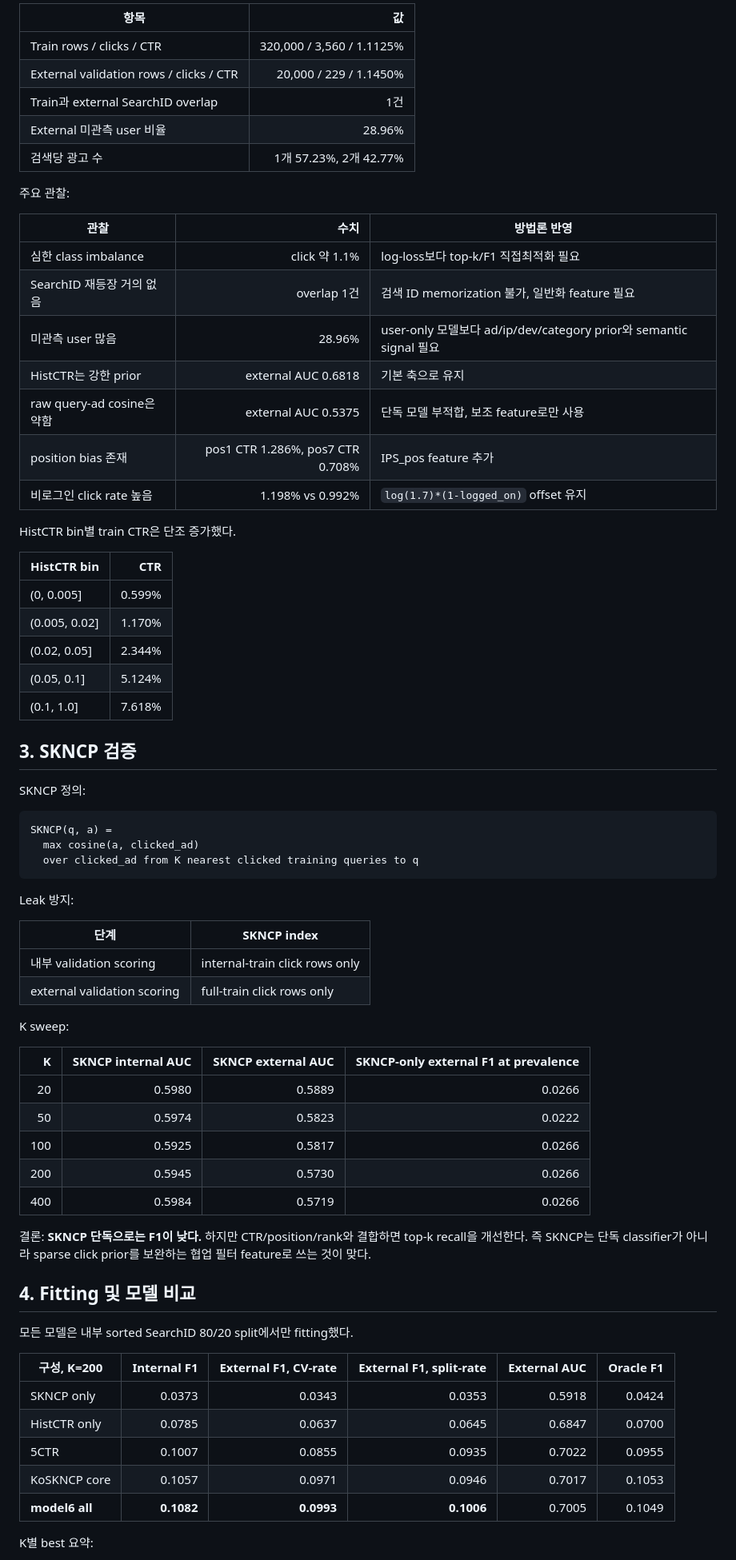
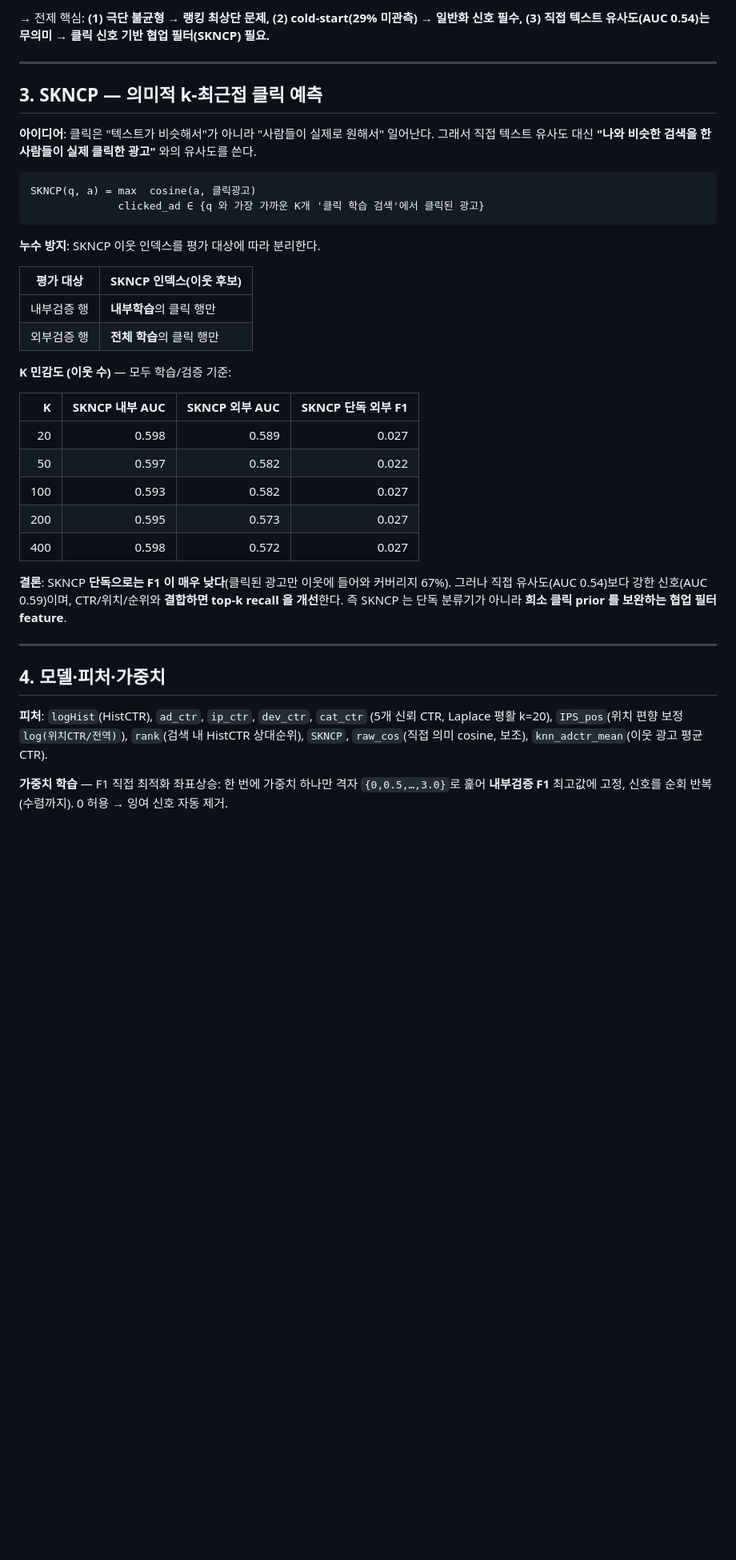
Before and after one commit to drbug2000/Data-Mining-term-project, a Markdown page: models/m06_skncp/MODEL6_SKNCP_TASK1_REPORT.md, the part around one of its changes. Shown at 80% size. Rendered like a GitHub page; blank space fills up the shorter version.

````diff
--- a/models/m06_skncp/MODEL6_SKNCP_TASK1_REPORT.md
+++ b/models/m06_skncp/MODEL6_SKNCP_TASK1_REPORT.md
@@ -48,76 +76,48 @@ Bootstrap validation:
 
-| 항목 | 값 |
-|---|---:|
-| Train rows / clicks / CTR | 320,000 / 3,560 / 1.1125% |
-| External validation rows / clicks / CTR | 20,000 / 229 / 1.1450% |
-| Train과 external SearchID overlap | 1건 |
-| External 미관측 user 비율 | 28.96% |
-| 검색당 광고 수 | 1개 57.23%, 2개 42.77% |
+→ 전제 핵심: **(1) 극단 불균형 → 랭킹 최상단 문제, (2) cold-start(29% 미관측) → 일반화 신호
+필수, (3) 직접 텍스트 유사도(AUC 0.54)는 무의미 → 클릭 신호 기반 협업 필터(SKNCP) 필요.**
 
-주요 관찰:
+---
 
-| 관찰 | 수치 | 방법론 반영 |
-|---|---:|---|
-| 심한 class imbalance | click 약 1.1% | log-loss보다 top-k/F1 직접최적화 필요 |
-| SearchID 재등장 거의 없음 | overlap 1건 | 검색 ID memorization 불가, 일반화 feature 필요 |
-| 미관측 user 많음 | 28.96% | user-only 모델보다 ad/ip/dev/category prior와 semantic signal 필요 |
-| HistCTR는 강한 prior | external AUC 0.6818 | 기본 축으로 유지 |
-| raw query-ad cosine은 약함 | external AUC 0.5375 | 단독 모델 부적합, 보조 feature로만 사용 |
-| position bias 존재 | pos1 CTR 1.286%, pos7 CTR 0.708% | IPS_pos feature 추가 |
-| 비로그인 click rate 높음 | 1.198% vs 0.992% | `log(1.7)*(1-logged_on)` offset 유지 |
+## 3. SKNCP — 의미적 k-최근접 클릭 예측
 
-HistCTR bin별 train CTR은 단조 증가했다.
+**아이디어**: 클릭은 "텍스트가 비슷해서"가 아니라 "사람들이 실제로 원해서" 일어난다. 그래서
+직접 텍스트 유사도 대신 **"나와 비슷한 검색을 한 사람들이 실제 클릭한 광고"** 와의 유사도를 쓴다.
 
-| HistCTR bin | CTR |
-|---|---:|
-| (0, 0.005] | 0.599% |
-| (0.005, 0.02] | 1.170% |
-| (0.02, 0.05] | 2.344% |
-| (0.05, 0.1] | 5.124% |
-| (0.1, 1.0] | 7.618% |
-
-## 3. SKNCP 검증
-
-SKNCP 정의:
-
-```text
-SKNCP(q, a) =
-  max cosine(a, clicked_ad)
-  over clicked_ad from K nearest clicked training queries to q
+```
+SKNCP(q, a) = max  cosine(a, 클릭광고)
+              clicked_ad ∈ {q 와 가장 가까운 K개 '클릭 학습 검색'에서 클릭된 광고}
 ```
 
-Leak 방지:
+**누수 방지**: SKNCP 이웃 인덱스를 평가 대상에 따라 분리한다.
 
-| 단계 | SKNCP index |
+| 평가 대상 | SKNCP 인덱스(이웃 후보) |
 |---|---|
-| 내부 validation scoring | internal-train click rows only |
-| external validation scoring | full-train click rows only |
+| 내부검증 행 | **내부학습**의 클릭 행만 |
+| 외부검증 행 | **전체 학습**의 클릭 행만 |
 
-K sweep:
+**K 민감도 (이웃 수)** — 모두 학습/검증 기준:
 
-| K | SKNCP internal AUC | SKNCP external AUC | SKNCP-only external F1 at prevalence |
+| K | SKNCP 내부 AUC | SKNCP 외부 AUC | SKNCP 단독 외부 F1 |
 |---:|---:|---:|---:|
-| 20 | 0.5980 | 0.5889 | 0.0266 |
-| 50 | 0.5974 | 0.5823 | 0.0222 |
-| 100 | 0.5925 | 0.5817 | 0.0266 |
-| 200 | 0.5945 | 0.5730 | 0.0266 |
-| 400 | 0.5984 | 0.5719 | 0.0266 |
+| 20 | 0.598 | 0.589 | 0.027 |
+| 50 | 0.597 | 0.582 | 0.022 |
+| 100 | 0.593 | 0.582 | 0.027 |
+| 200 | 0.595 | 0.573 | 0.027 |
+| 400 | 0.598 | 0.572 | 0.027 |
 
-결론: **SKNCP 단독으로는 F1이 낮다.** 하지만 CTR/position/rank와 결합하면 top-k recall을
-개선한다. 즉 SKNCP는 단독 classifier가 아니라 sparse click prior를 보완하는 협업 필터
-feature로 쓰는 것이 맞다.
+**결론**: SKNCP **단독으로는 F1 이 매우 낮다**(클릭된 광고만 이웃에 들어와 커버리지 67%). 그러나
+직접 유사도(AUC 0.54)보다 강한 신호(AUC 0.59)이며, CTR/위치/순위와 **결합하면 top-k recall 을
+개선**한다. 즉 SKNCP 는 단독 분류기가 아니라 **희소 클릭 prior 를 보완하는 협업 필터 feature**.
 
-## 4. Fitting 및 모델 비교
+---
 
-모든 모델은 내부 sorted SearchID 80/20 split에서만 fitting했다.
+## 4. 모델·피처·가중치
 
-| 구성, K=200 | Internal F1 | External F1, CV-rate | External F1, split-rate | External AUC | Oracle F1 |
-|---|---:|---:|---:|---:|---:|
-| SKNCP only | 0.0373 | 0.0343 | 0.0353 | 0.5918 | 0.0424 |
-| HistCTR only | 0.0785 | 0.0637 | 0.0645 | 0.6847 | 0.0700 |
-| 5CTR | 0.1007 | 0.0855 | 0.0935 | 0.7022 | 0.0955 |
-| KoSKNCP core | 0.1057 | 0.0971 | 0.0946 | 0.7017 | 0.1053 |
-| **model6 all** | **0.1082** | **0.0993** | **0.1006** | 0.7005 | 0.1049 |
+**피처**: `logHist`(HistCTR), `ad_ctr`, `ip_ctr`, `dev_ctr`, `cat_ctr` (5개 신뢰 CTR, Laplace 평활
+k=20), `IPS_pos`(위치 편향 보정 `log(위치CTR/전역)`), `rank`(검색 내 HistCTR 상대순위),
+`SKNCP`, `raw_cos`(직접 의미 cosine, 보조), `knn_adctr_mean`(이웃 광고 평균 CTR).
 
-K별 best 요약:
+**가중치 학습** — F1 직접 최적화 좌표상승: 한 번에 가중치 하나만 격자 `{0,0.5,…,3.0}`로 훑어
+**내부검증 F1** 최고값에 고정, 신호를 순회 반복(수렴까지). 0 허용 → 잉여 신호 자동 제거.
 
````
Also changed, not shown: other parts of models/m06_skncp/MODEL6_SKNCP_TASK1_REPORT.md (+140 -70 lines).
